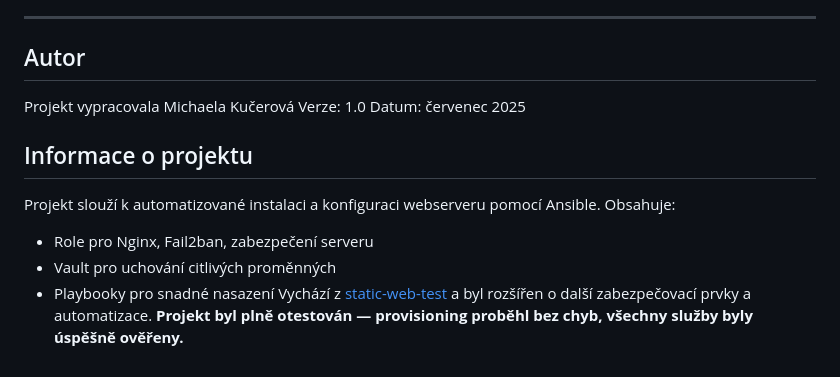
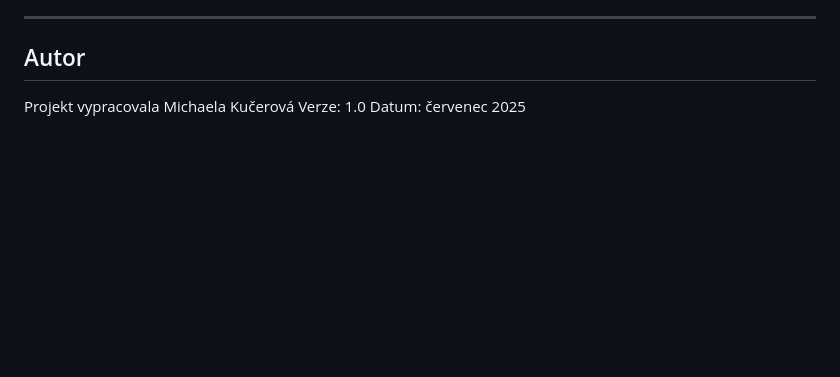
Before and after one commit to Miska296/ansible-web-wm, a Markdown page: README.md, the part around the change printed below. GitHub-like rendering; blank space fills up the shorter version.

Commit message:
Update README.md
readme ok

```diff
--- a/README.md
+++ b/README.md
@@ -137,11 +137,3 @@ Tento projekt vychází z původního repozitáře [static-web-test](https://git
 Projekt vypracovala Michaela Kučerová
 Verze: 1.0
 Datum: červenec 2025
-
-## Informace o projektu
-Projekt slouží k automatizované instalaci a konfiguraci webserveru pomocí Ansible. Obsahuje:
-- Role pro Nginx, Fail2ban, zabezpečení serveru
-- Vault pro uchování citlivých proměnných
-- Playbooky pro snadné nasazení
-Vychází z [static-web-test](https://github.com/xyz/ansible-template) a byl rozšířen o další zabezpečovací prvky a automatizace.
-**Projekt byl plně otestován — provisioning proběhl bez chyb, všechny služby byly úspěšně ověřeny.**
```
Also changed, not shown: other parts of README.md (+4 -4 lines).
